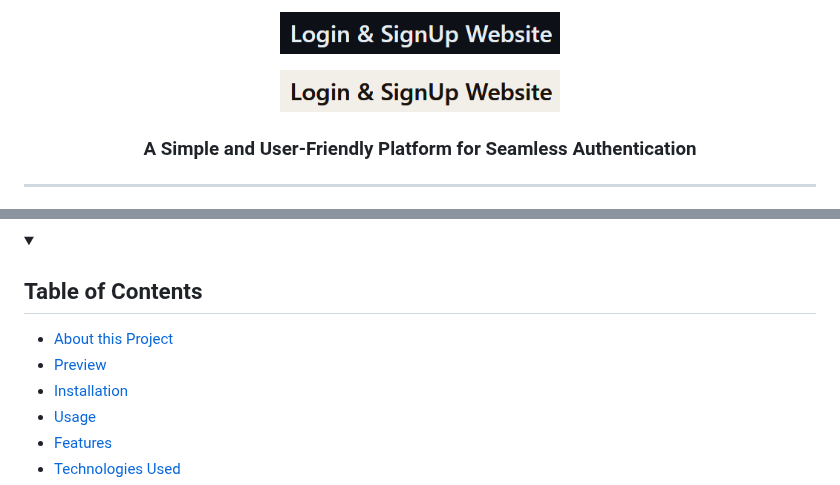
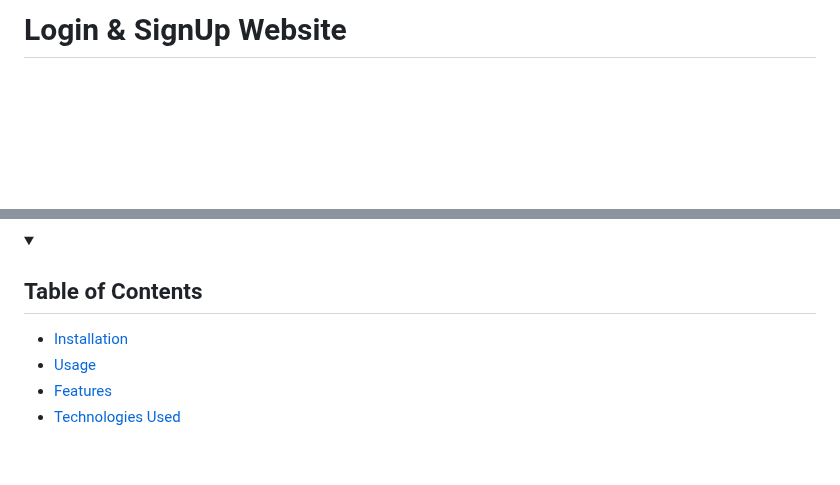
Before and after one commit to amit712singhal/Login-SignUp-Website, a Markdown page: README.md, 2 parts joined by grey strips. Drawn GitHub-style; folded sections open; blank space fills up the shorter version.

```diff
--- a/README.md
+++ b/README.md
@@ -1,5 +1,2 @@
-<p align="center"><img align="center" width="280" src="./images/logo-dark.png"/></p>
-<p align="center"><img align="center" width="280" src="./images/logo-light.png#gh-light-mode-only"/></p>
-<h3 align="center">A Simple and User-Friendly Platform for Seamless Authentication</h3>
-<hr>
+# Login & SignUp Website
 
@@ -26,8 +11,6 @@ Check out the live demo [here](https://amit712singhal.github.io/Login-SignUp-Web
 <details>
      <summary><h2>Table of Contents</h2></summary>
 
-- [About this Project](#about-this-project)
-- [Preview](#preview)
 - [Installation](#installation)
 - [Usage](#usage)
 - [Features](#features)
```
Also changed, not shown: other parts of README.md (+1 -13 lines).
